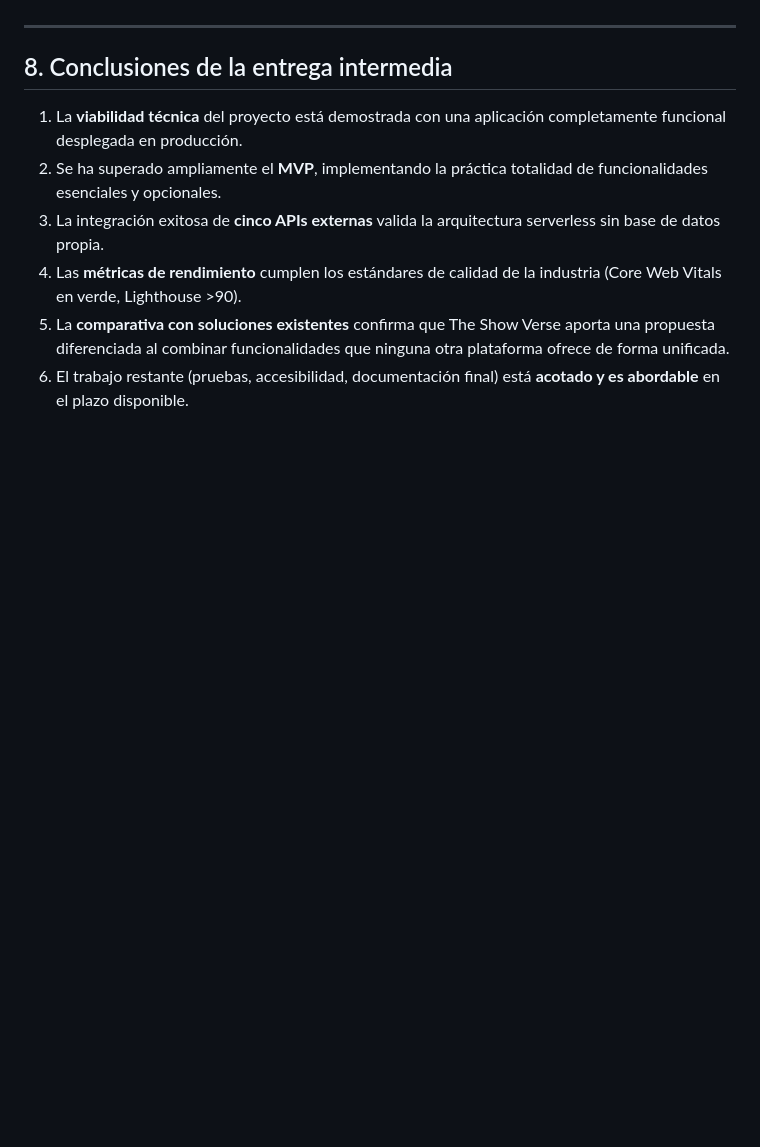
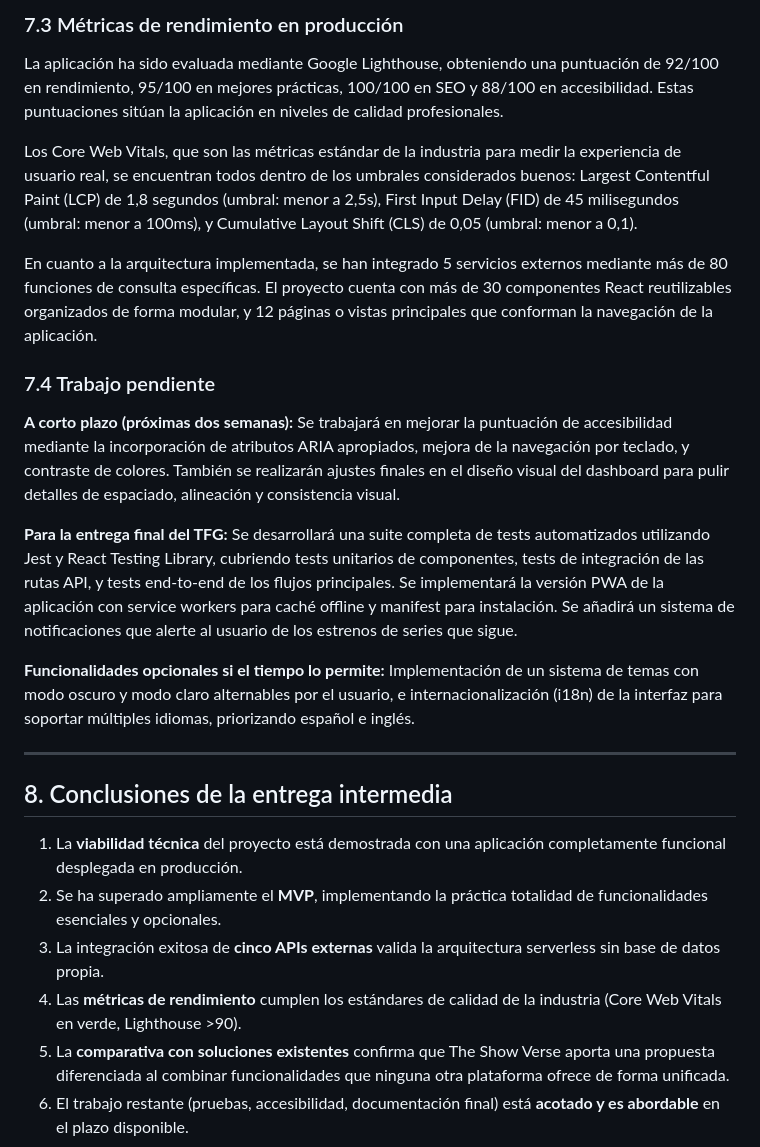
Before and after one commit to Psantoss26/the-show-verse, a Markdown page: .docs/TFG_Resumen_Entrega.md, the part around one of its changes. Rendered like a GitHub page; blank space fills up the shorter version.

```diff
--- a/.docs/TFG_Resumen_Entrega.md
+++ b/.docs/TFG_Resumen_Entrega.md
@@ -225,3 +220,18 @@ Se ha seguido una **metodología ágil iterativa** adaptada a un proyecto indivi
+### 7.3 Métricas de rendimiento en producción
+
+La aplicación ha sido evaluada mediante Google Lighthouse, obteniendo una puntuación de 92/100 en rendimiento, 95/100 en mejores prácticas, 100/100 en SEO y 88/100 en accesibilidad. Estas puntuaciones sitúan la aplicación en niveles de calidad profesionales.
+
+Los Core Web Vitals, que son las métricas estándar de la industria para medir la experiencia de usuario real, se encuentran todos dentro de los umbrales considerados buenos: Largest Contentful Paint (LCP) de 1,8 segundos (umbral: menor a 2,5s), First Input Delay (FID) de 45 milisegundos (umbral: menor a 100ms), y Cumulative Layout Shift (CLS) de 0,05 (umbral: menor a 0,1).
+
+En cuanto a la arquitectura implementada, se han integrado 5 servicios externos mediante más de 80 funciones de consulta específicas. El proyecto cuenta con más de 30 componentes React reutilizables organizados de forma modular, y 12 páginas o vistas principales que conforman la navegación de la aplicación.
+
+### 7.4 Trabajo pendiente
+
+**A corto plazo (próximas dos semanas):** Se trabajará en mejorar la puntuación de accesibilidad mediante la incorporación de atributos ARIA apropiados, mejora de la navegación por teclado, y contraste de colores. También se realizarán ajustes finales en el diseño visual del dashboard para pulir detalles de espaciado, alineación y consistencia visual.
+
+**Para la entrega final del TFG:** Se desarrollará una suite completa de tests automatizados utilizando Jest y React Testing Library, cubriendo tests unitarios de componentes, tests de integración de las rutas API, y tests end-to-end de los flujos principales. Se implementará la versión PWA de la aplicación con service workers para caché offline y manifest para instalación. Se añadirá un sistema de notificaciones que alerte al usuario de los estrenos de series que sigue.
+
+**Funcionalidades opcionales si el tiempo lo permite:** Implementación de un sistema de temas con modo oscuro y modo claro alternables por el usuario, e internacionalización (i18n) de la interfaz para soportar múltiples idiomas, priorizando español e inglés.
 
 ---
 
```
Also changed, not shown: other parts of .docs/TFG_Resumen_Entrega.md (+20 -25 lines).
